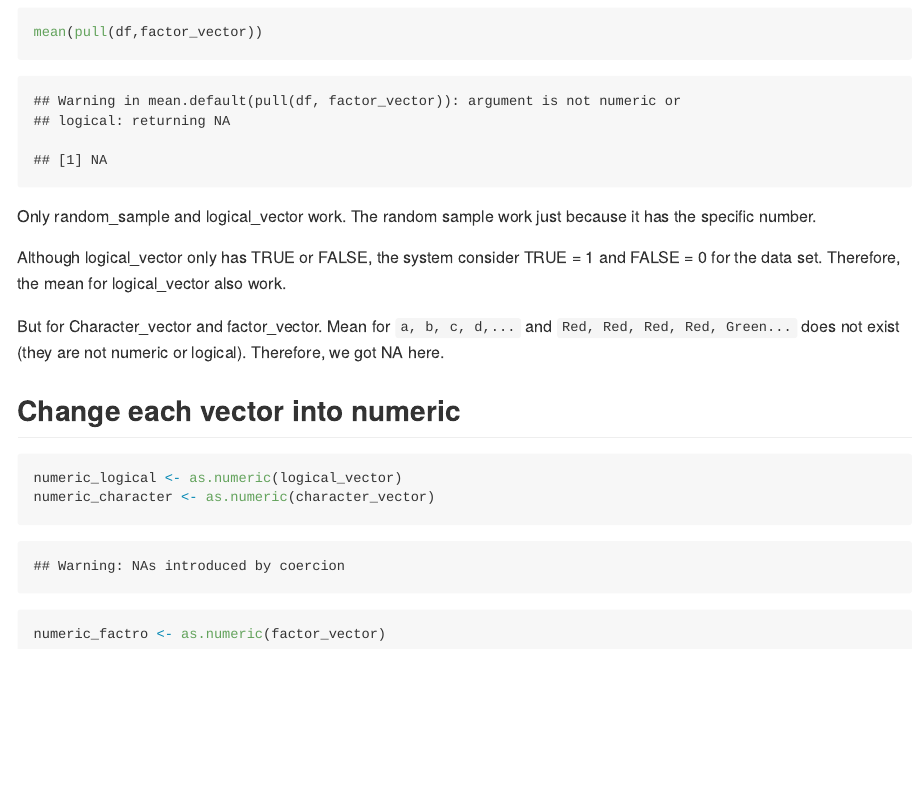
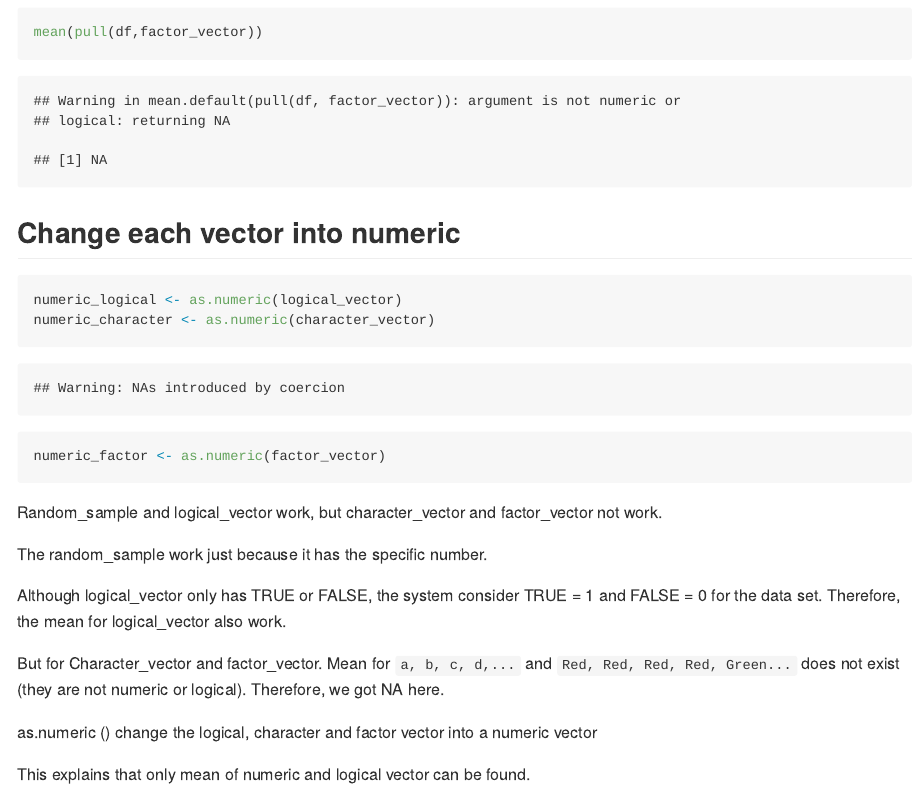
Before and after one commit to TianyouHe/p8105_hw1_th3072, an R Markdown document (p8105_hw1_th3072.Rmd): the page in a window 1100 px wide, from 2700 px down. Rendered offline with R 4.5, knitr and Pandoc, with nearby package versions; code that draws random numbers runs with fixed seeds of ours; some code elsewhere in the file could not run offline.

Commit message:
Homework

````diff
--- a/p8105_hw1_th3072.Rmd
+++ b/p8105_hw1_th3072.Rmd
@@ -62,15 +62,21 @@ mean(pull(df,character_vector))
 mean(pull(df,factor_vector))
 ```
 
-Only random_sample and logical_vector work. The random sample work just because it has the specific number.
+## Change each vector into numeric
+```{r}
+numeric_logical <- as.numeric(logical_vector)
+numeric_character <- as.numeric(character_vector)
+numeric_factor <- as.numeric(factor_vector)
+```
+
+Random_sample and logical_vector work, but character_vector and factor_vector not work.
+
+The random_sample work just because it has the specific number.
 
 Although logical_vector only has TRUE or FALSE, the system consider TRUE = 1 and FALSE = 0 for the data set. Therefore, the mean for logical_vector also work.
 
 But for Character_vector and factor_vector. Mean for `a, b, c, d,...` and `Red, Red, Red, Red, Green...` does not exist (they are not numeric or logical). Therefore, we got NA here.
 
-## Change each vector into numeric
-```{r}
-numeric_logical <- as.numeric(logical_vector)
-numeric_character <- as.numeric(character_vector)
-numeric_factro <- as.numeric(factor_vector)
-```
+as.numeric () change the logical, character and factor vector into a numeric vector
+
+This explains that only mean of numeric and logical vector can be found.
````
Also changed, not shown: Problem_1_scatter.pdf, p8105_hw1_th3072.md, p8105_hw1_th3072_files/figure-gfm/yx_scatter-1.png.
